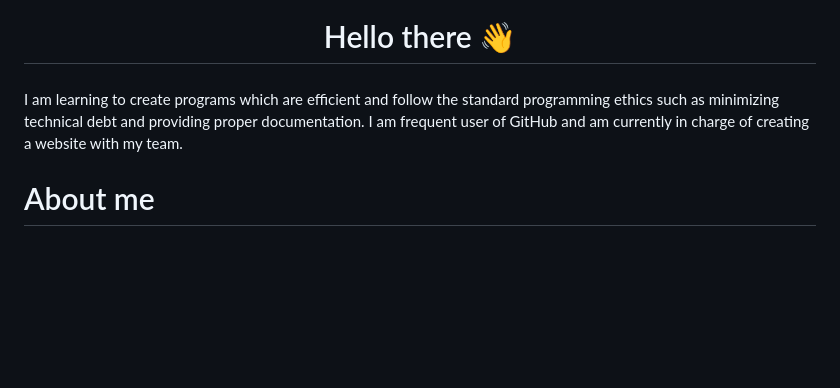
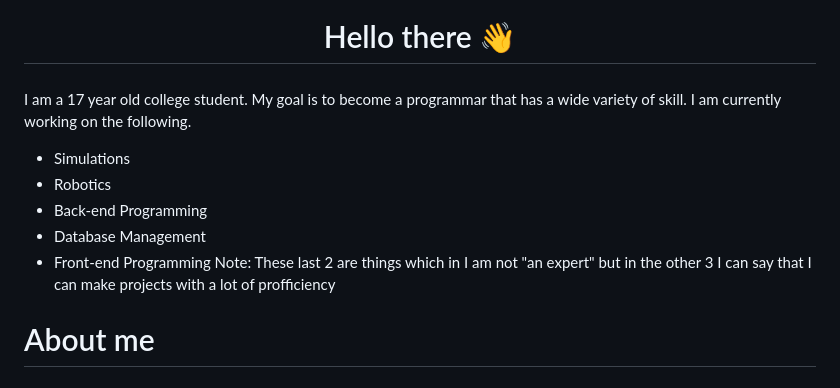
Before and after one commit to MUmarShahbaz/MUmarShahbaz, a Markdown page: README.md, the part around the change. GitHub-like rendering; blank space fills up the shorter version.

```diff
--- a/README.md
+++ b/README.md
@@ -10,7 +10,13 @@
 
 ###
 
-I am learning to create programs which are efficient and follow the standard programming ethics such as minimizing technical debt and providing proper documentation. I am frequent user of GitHub and am currently in charge of creating a website with my team.
+I am a 17 year old college student. My goal is to become a programmar that has a wide variety of skill. I am currently working on the following.
+- Simulations
+- Robotics
+- Back-end Programming
+- Database Management
+- Front-end Programming
+ Note: These last 2 are things which in I am not "an expert" but in the other 3 I can say that I can make projects with a lot of profficiency
 
 ###
 
```
